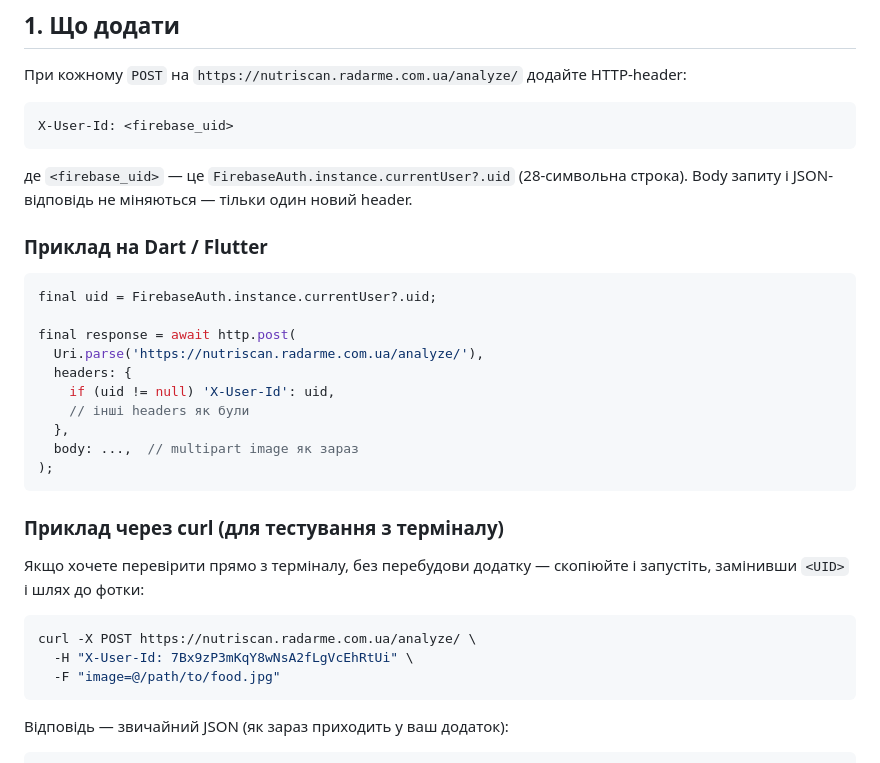
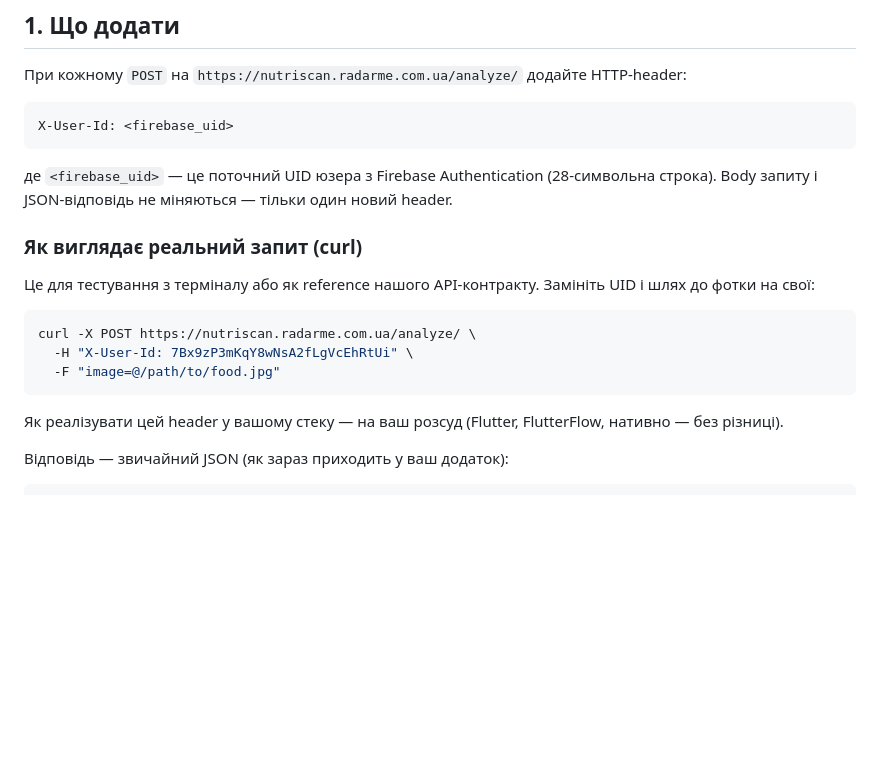
Before and after one commit to ironhe1met/NutriScan, a Markdown page: .ai/firebase-integration-brief.md, the part around the change. Rendered like a GitHub page; blank space fills up the shorter version.

Commit message:
docs(firebase-brief): drop Dart sample — stay in API-contract territory, leave implementation to mobile team
We are providing the API contract (header + curl reference). How the mobile
team adds this header in their stack (Flutter / FlutterFlow / native) is
their decision.

Co-Authored-By: Claude Opus 4.7 (1M context) <noreply@anthropic.com>

````diff
--- a/.ai/firebase-integration-brief.md
+++ b/.ai/firebase-integration-brief.md
@@ -13,33 +13,19 @@
 X-User-Id: <firebase_uid>
 ```
 
-де `<firebase_uid>` — це `FirebaseAuth.instance.currentUser?.uid` (28-символьна строка).
-Body запиту і JSON-відповідь не міняються — тільки один новий header.
+де `<firebase_uid>` — це поточний UID юзера з Firebase Authentication (28-символьна строка). Body запиту і JSON-відповідь не міняються — тільки один новий header.
 
-### Приклад на Dart / Flutter
+### Як виглядає реальний запит (curl)
 
-```dart
-final uid = FirebaseAuth.instance.currentUser?.uid;
-
-final response = await http.post(
-  Uri.parse('https://nutriscan.radarme.com.ua/analyze/'),
-  headers: {
-    if (uid != null) 'X-User-Id': uid,
-    // інші headers як були
-  },
-  body: ...,  // multipart image як зараз
-);
-```
-
-### Приклад через curl (для тестування з терміналу)
-
-Якщо хочете перевірити прямо з терміналу, без перебудови додатку — скопіюйте і запустіть, замінивши `<UID>` і шлях до фотки:
+Це для тестування з терміналу або як reference нашого API-контракту. Замініть UID і шлях до фотки на свої:
 
 ```bash
 curl -X POST https://nutriscan.radarme.com.ua/analyze/ \
   -H "X-User-Id: 7Bx9zP3mKqY8wNsA2fLgVcEhRtUi" \
   -F "image=@/path/to/food.jpg"
 ```
+
+Як реалізувати цей header у вашому стеку — на ваш розсуд (Flutter, FlutterFlow, нативно — без різниці).
 
 Відповідь — звичайний JSON (як зараз приходить у ваш додаток):
 
````
